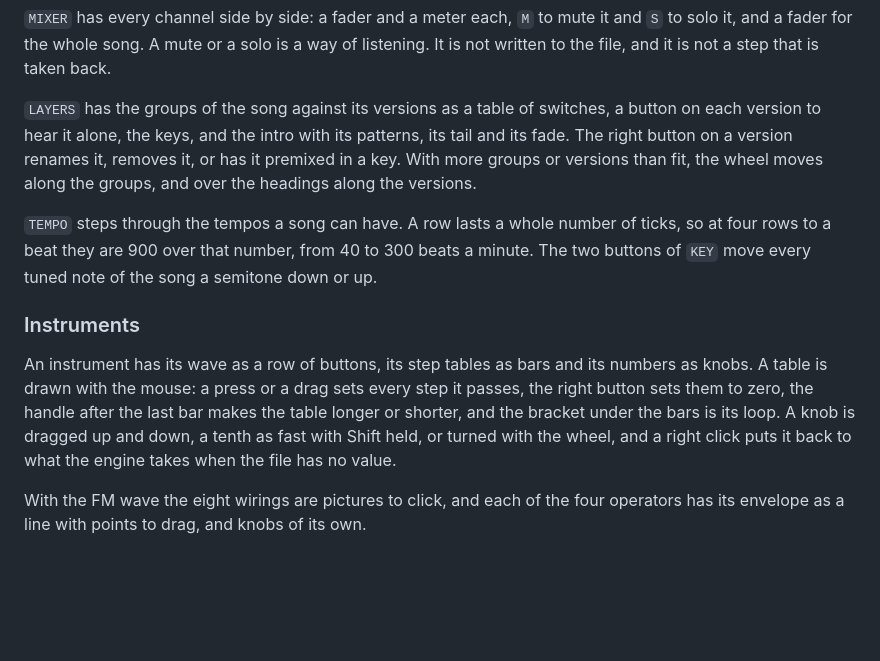
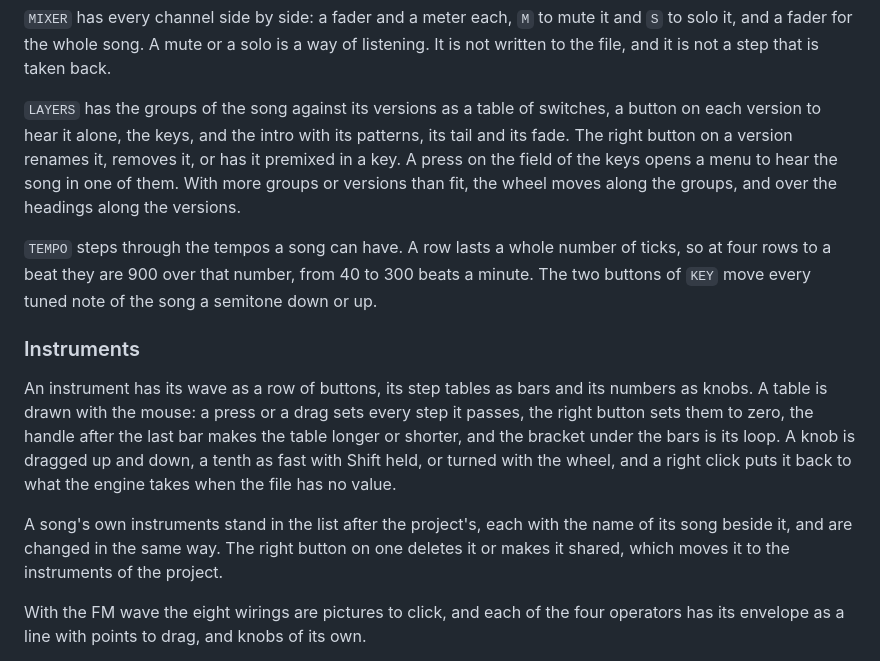
Before and after one commit to fmihalcioiu/rowsynth, a Markdown page: README.md, the part around the change. GitHub-like rendering; blank space fills up the shorter version.

Commit message:
The README says how a key is heard and where a song's own instruments are

```diff
--- a/README.md
+++ b/README.md
@@ -380,13 +380,15 @@ The grid is the rows. A pattern with a note that starts or ends between two rows
 
 `MIXER` has every channel side by side: a fader and a meter each, `M` to mute it and `S` to solo it, and a fader for the whole song. A mute or a solo is a way of listening. It is not written to the file, and it is not a step that is taken back.
 
-`LAYERS` has the groups of the song against its versions as a table of switches, a button on each version to hear it alone, the keys, and the intro with its patterns, its tail and its fade. The right button on a version renames it, removes it, or has it premixed in a key. With more groups or versions than fit, the wheel moves along the groups, and over the headings along the versions.
+`LAYERS` has the groups of the song against its versions as a table of switches, a button on each version to hear it alone, the keys, and the intro with its patterns, its tail and its fade. The right button on a version renames it, removes it, or has it premixed in a key. A press on the field of the keys opens a menu to hear the song in one of them. With more groups or versions than fit, the wheel moves along the groups, and over the headings along the versions.
 
 `TEMPO` steps through the tempos a song can have. A row lasts a whole number of ticks, so at four rows to a beat they are 900 over that number, from 40 to 300 beats a minute. The two buttons of `KEY` move every tuned note of the song a semitone down or up.
 
 ### Instruments
 
 An instrument has its wave as a row of buttons, its step tables as bars and its numbers as knobs. A table is drawn with the mouse: a press or a drag sets every step it passes, the right button sets them to zero, the handle after the last bar makes the table longer or shorter, and the bracket under the bars is its loop. A knob is dragged up and down, a tenth as fast with Shift held, or turned with the wheel, and a right click puts it back to what the engine takes when the file has no value.
+
+A song's own instruments stand in the list after the project's, each with the name of its song beside it, and are changed in the same way. The right button on one deletes it or makes it shared, which moves it to the instruments of the project.
 
 With the FM wave the eight wirings are pictures to click, and each of the four operators has its envelope as a line with points to drag, and knobs of its own.
 
```
